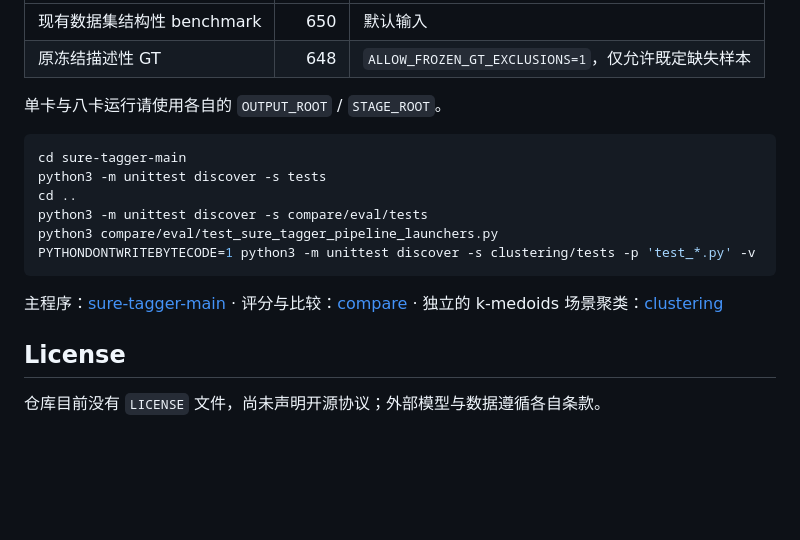
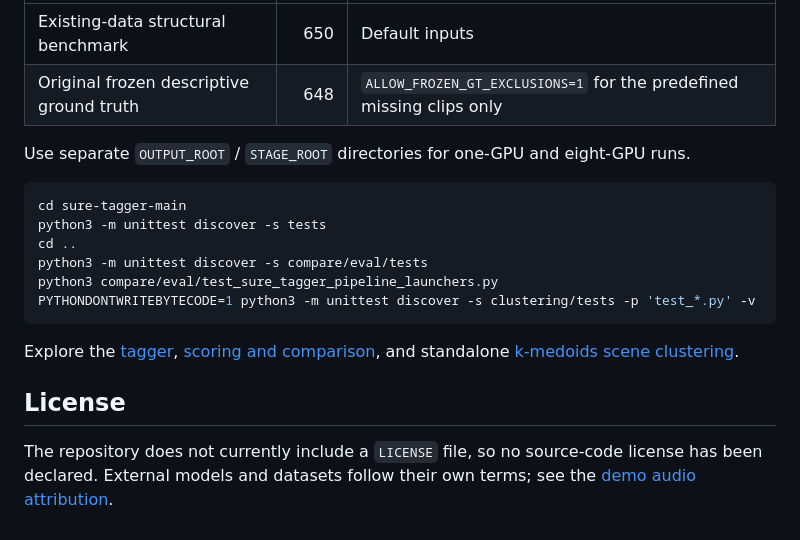
Before and after one commit to PigeonDan1/sure-tagger, a Markdown page: README.md, the part around the change printed below. Rendered like a GitHub page; folded sections open; blank space fills up the shorter version.

````diff
--- a/README.md
+++ b/README.md
@@ -93,8 +106,8 @@ bash compare/eval/run_sure_tagger_pipeline_1.sh
 | --- | ---: | --- |
-| 现有数据集结构性 benchmark | 650 | 默认输入 |
-| 原冻结描述性 GT | 648 | `ALLOW_FROZEN_GT_EXCLUSIONS=1`，仅允许既定缺失样本 |
+| Existing-data structural benchmark | 650 | Default inputs |
+| Original frozen descriptive ground truth | 648 | `ALLOW_FROZEN_GT_EXCLUSIONS=1` for the predefined missing clips only |
 
-单卡与八卡运行请使用各自的 `OUTPUT_ROOT` / `STAGE_ROOT`。
+Use separate `OUTPUT_ROOT` / `STAGE_ROOT` directories for one-GPU and eight-GPU runs.
 
 ```bash
 cd sure-tagger-main
@@ -107,10 +120,10 @@ PYTHONDONTWRITEBYTECODE=1 python3 -m unittest discover -s clustering/tests -p 't
 
 </details>
 
-主程序：[sure-tagger-main](sure-tagger-main/README.md) · 评分与比较：[compare](compare/docs/benchmark-v1-29-metrics.md) · 独立的 k-medoids 场景聚类：[clustering](clustering/README.md)
+Explore the [tagger](sure-tagger-main/README.md), [scoring and comparison](compare/docs/benchmark-v1-29-metrics.md), and standalone [k-medoids scene clustering](clustering/README.md).
 
 <a id="license"></a>
 
 ## License
 
-仓库目前没有 `LICENSE` 文件，尚未声明开源协议；外部模型与数据遵循各自条款。
+The repository does not currently include a `LICENSE` file, so no source-code license has been declared. External models and datasets follow their own terms; see the [demo audio attribution](assets/readme/tagbench/ATTRIBUTION.md).
````
Also changed, not shown: other parts of README.md (+43 -30 lines), README.zh-CN.md (added, +129 -0 lines), assets/readme/video/suretagger-intro-zh-poster.jpg (added), 8 other files.
